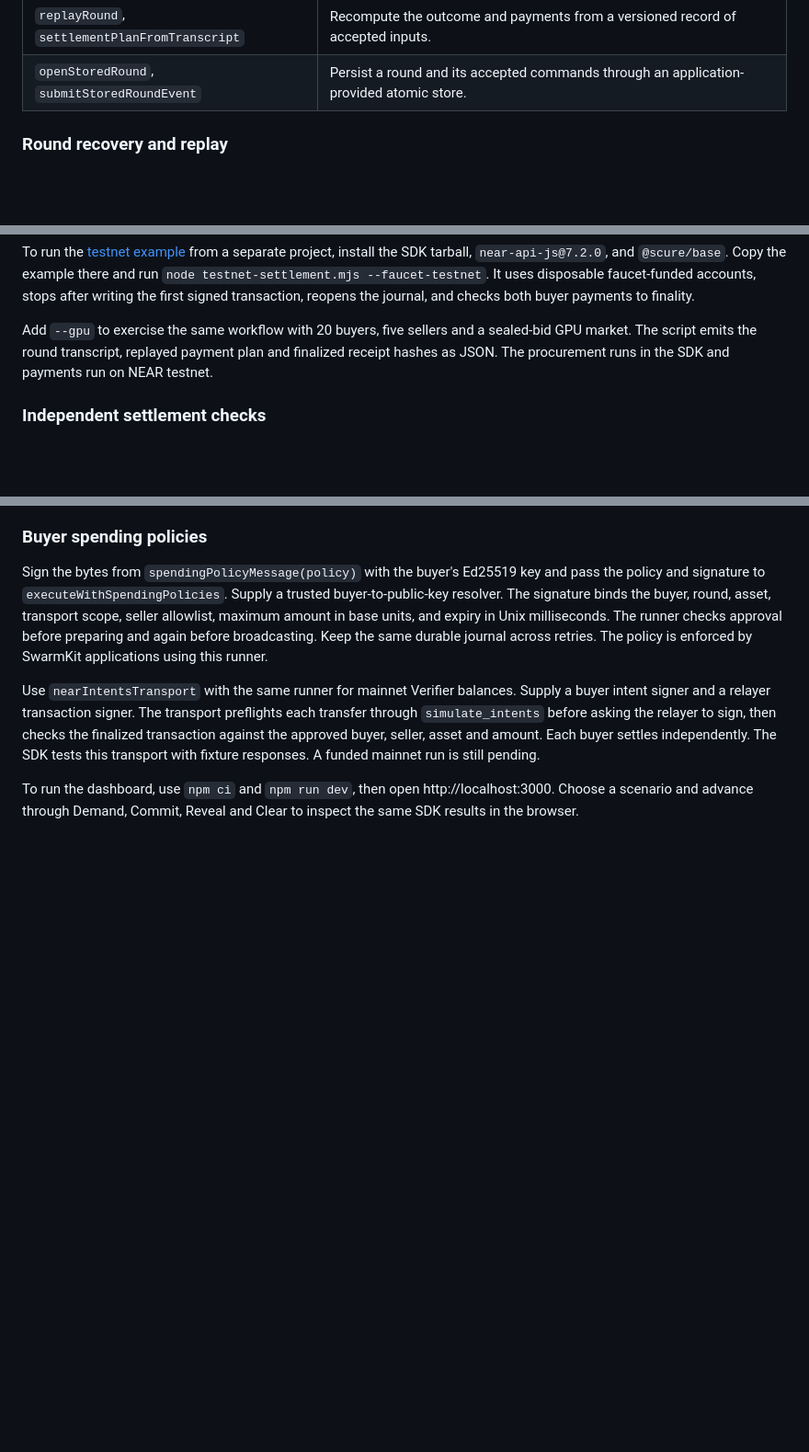
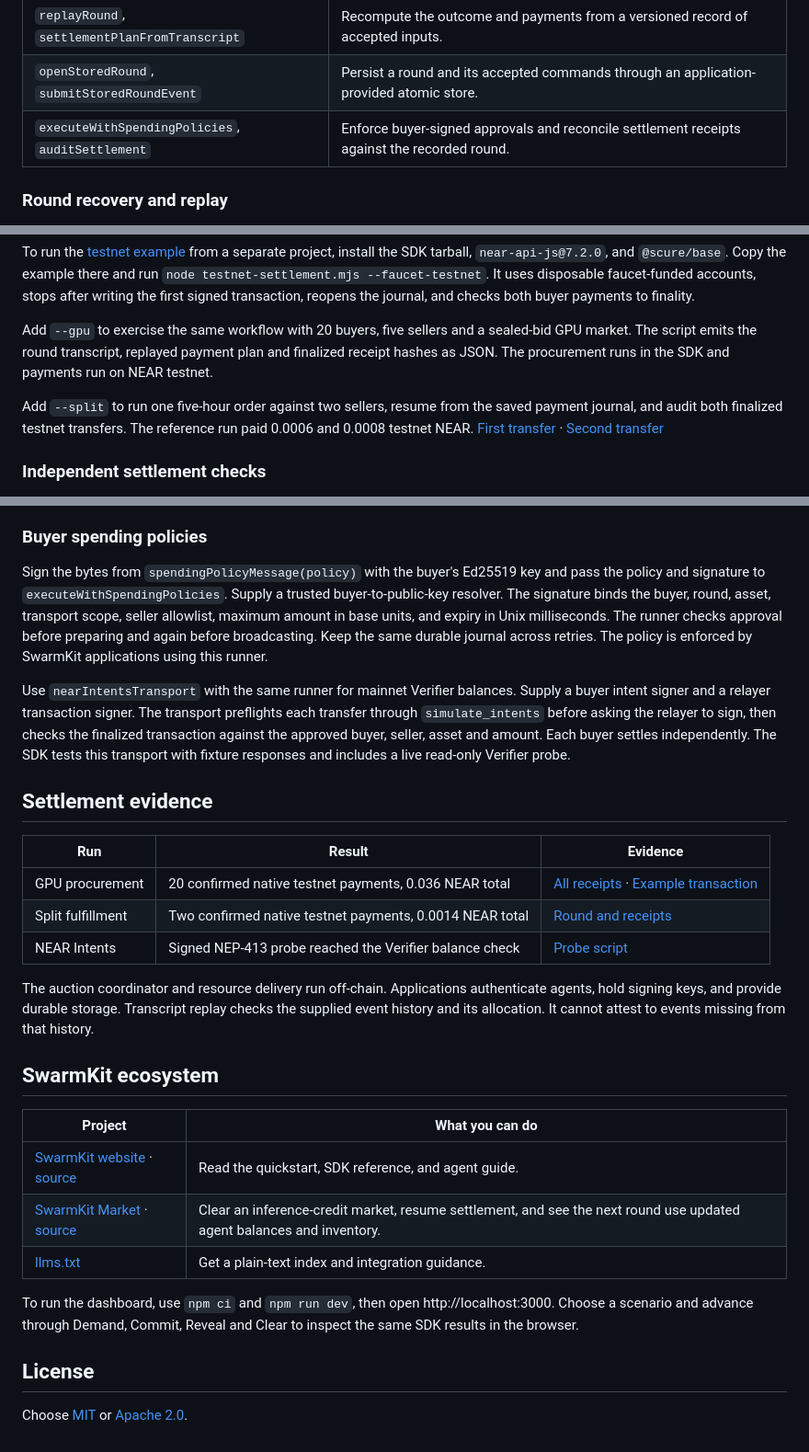
Before and after one commit to mikemoulder/swarmkit, a Markdown page: README.md, 3 parts joined by grey strips. Shown at 92% size. Rendered like a GitHub page; blank space fills up the shorter version.

```diff
--- a/README.md
+++ b/README.md
@@ -32,6 +55,7 @@ Install `dist/swarmkit-0.1.0.tgz` in a separate Node 22.18+ project with `npm in
 | `summarizeSettlement` | Reconcile pending, confirmed and failed amounts from per-payment receipts. |
 | `replayRound`, `settlementPlanFromTranscript` | Recompute the outcome and payments from a versioned record of accepted inputs. |
 | `openStoredRound`, `submitStoredRoundEvent` | Persist a round and its accepted commands through an application-provided atomic store. |
+| `executeWithSpendingPolicies`, `auditSettlement` | Enforce buyer-signed approvals and reconcile settlement receipts against the recorded round. |
 
 ### Round recovery and replay
 
@@ -67,6 +91,8 @@ To run the [testnet example](examples/testnet-settlement.mjs) from a separate pr
 
 Add `--gpu` to exercise the same workflow with 20 buyers, five sellers and a sealed-bid GPU market. The script emits the round transcript, replayed payment plan and finalized receipt hashes as JSON. The procurement runs in the SDK and payments run on NEAR testnet.
 
+Add `--split` to run one five-hour order against two sellers, resume from the saved payment journal, and audit both finalized testnet transfers. The reference run paid 0.0006 and 0.0008 testnet NEAR. [First transfer](https://testnet.nearblocks.io/txns/AWmQ6oU7nuH1R24R6naPgVzLakArLgnrrZeQnirKkQ6W) · [Second transfer](https://testnet.nearblocks.io/txns/4iRnp5cBHjffijTrEUMqB5uVA4hK7KJdhx3uLF82dZxD)
+
 ### Independent settlement checks
 
 Run `npm run audit -- <evidence.json>` to replay the round and summarize the supplied receipt claims offline. Add `--verify-testnet` to check native testnet receipts against NEAR RPC. The report separates claimed and observed payment status, rejects reused transaction hashes, and exits with a failure status when an observed status differs from its claim. For custom clearing rules, call `auditSettlement(transcript, receipts, { mechanism, verifier })` with the pinned rule implementation. The report checks the supplied transcript and receipts. The provenance and completeness of the transcript still depend on the coordinator or external evidence.
@@ -75,6 +101,28 @@ Run `npm run audit -- <evidence.json>` to replay the round and summarize the sup
 
 Sign the bytes from `spendingPolicyMessage(policy)` with the buyer's Ed25519 key and pass the policy and signature to `executeWithSpendingPolicies`. Supply a trusted buyer-to-public-key resolver. The signature binds the buyer, round, asset, transport scope, seller allowlist, maximum amount in base units, and expiry in Unix milliseconds. The runner checks approval before preparing and again before broadcasting. Keep the same durable journal across retries. The policy is enforced by SwarmKit applications using this runner.
 
-Use `nearIntentsTransport` with the same runner for mainnet Verifier balances. Supply a buyer intent signer and a relayer transaction signer. The transport preflights each transfer through `simulate_intents` before asking the relayer to sign, then checks the finalized transaction against the approved buyer, seller, asset and amount. Each buyer settles independently. The SDK tests this transport with fixture responses. A funded mainnet run is still pending.
+Use `nearIntentsTransport` with the same runner for mainnet Verifier balances. Supply a buyer intent signer and a relayer transaction signer. The transport preflights each transfer through `simulate_intents` before asking the relayer to sign, then checks the finalized transaction against the approved buyer, seller, asset and amount. Each buyer settles independently. The SDK tests this transport with fixture responses and includes a live read-only Verifier probe.
+
+## Settlement evidence
+
+| Run | Result | Evidence |
+|---|---|---|
+| GPU procurement | 20 confirmed native testnet payments, 0.036 NEAR total | [All receipts](https://mikemoulder.github.io/swarmkit-market/gpu-testnet.json) · [Example transaction](https://testnet.nearblocks.io/txns/BYTgxFHqxjzML5zQWreKyMRyZHW1WCryDJiRVDQHvhLo) |
+| Split fulfillment | Two confirmed native testnet payments, 0.0014 NEAR total | [Round and receipts](https://mikemoulder.github.io/swarmkit-market/split-testnet.json) |
+| NEAR Intents | Signed NEP-413 probe reached the Verifier balance check | [Probe script](scripts/verify-near-intents.mjs) |
+
+The auction coordinator and resource delivery run off-chain. Applications authenticate agents, hold signing keys, and provide durable storage. Transcript replay checks the supplied event history and its allocation. It cannot attest to events missing from that history.
+
+## SwarmKit ecosystem
+
+| Project | What you can do |
+|---|---|
+| [SwarmKit website](https://mikemoulder.github.io/swarmkit-site/) · [source](https://github.com/mikemoulder/swarmkit-site) | Read the quickstart, SDK reference, and agent guide. |
+| [SwarmKit Market](https://mikemoulder.github.io/swarmkit-market/) · [source](https://github.com/mikemoulder/swarmkit-market) | Clear an inference-credit market, resume settlement, and see the next round use updated agent balances and inventory. |
+| [llms.txt](https://mikemoulder.github.io/swarmkit-site/llms.txt) | Get a plain-text index and integration guidance. |
 
 To run the dashboard, use `npm ci` and `npm run dev`, then open http://localhost:3000. Choose a scenario and advance through Demand, Commit, Reveal and Clear to inspect the same SDK results in the browser.
+
+## License
+
+Choose [MIT](LICENSE-MIT) or [Apache 2.0](LICENSE-APACHE).
```
Also changed, not shown: other parts of README.md (+33 -10 lines), scripts/README.md (added, +40 -0 lines), assets/market.png (added), 8 other files.
